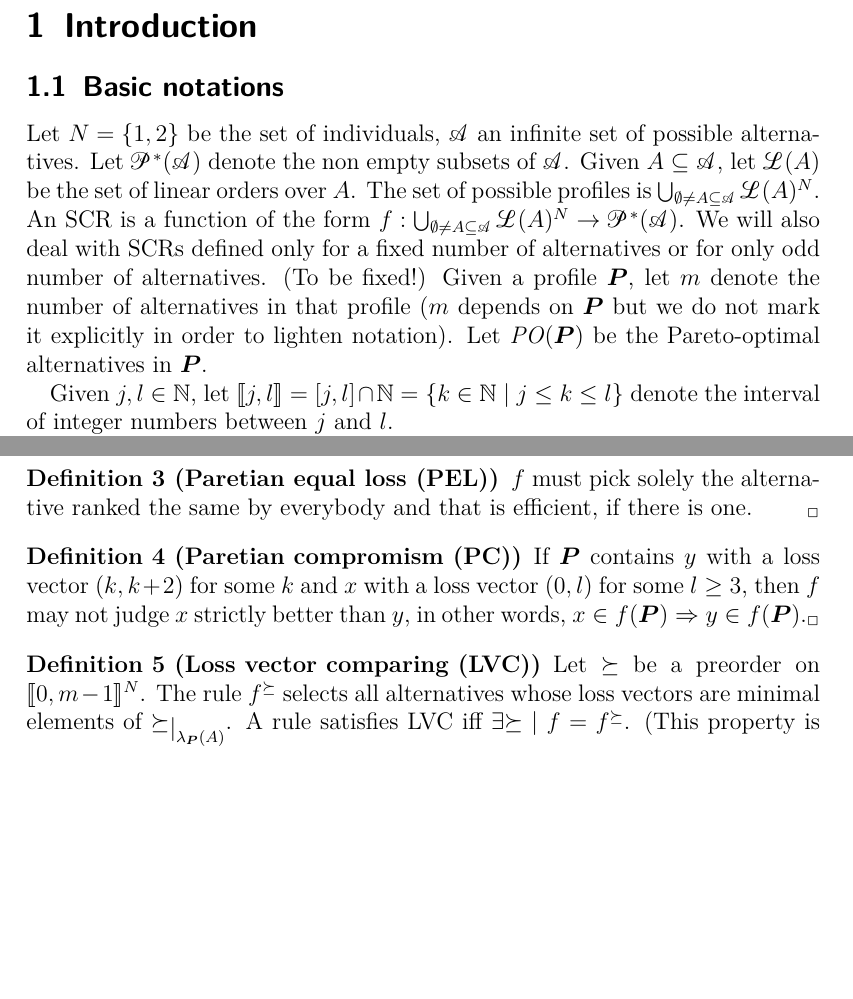
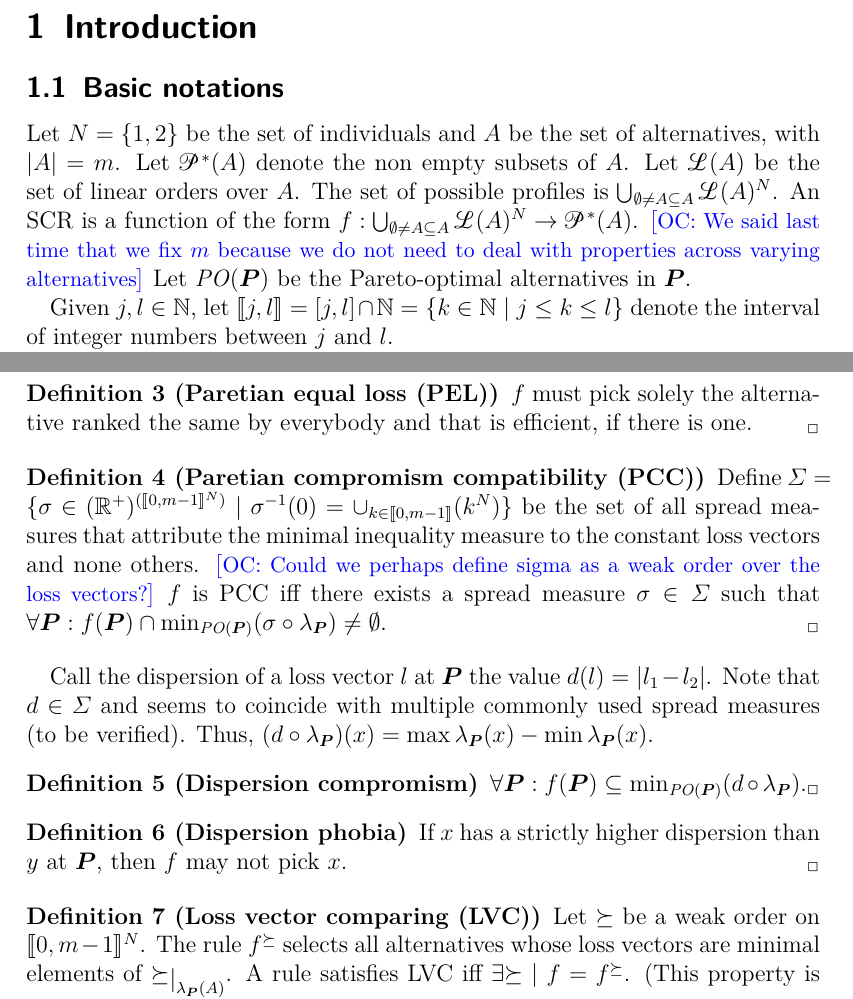
Before and after one commit to oliviercailloux/2ind, a LaTeX document (2ind.tex, which reads preamble/math_mine.tex): two parts of pages 1 and 4 of 5, joined at a grey line, cut so that both start at the same text, the shorter picture padded with empty space. Compiled offline with pdfLaTeX; a LaTeX package or settings file that is missing is left out.

Commit message:
Some additions and changes following our meeting of Monday 30th

```diff
--- a/2ind.tex
+++ b/2ind.tex
@@ -35,13 +35,12 @@
 \section{Introduction}
 \label{sec:intro}
 \subsection{Basic notations}
-Let $N = \set{1, 2}$ be the set of individuals, $\allalts$ an infinite set of possible alternatives.
+Let $N = \set{1, 2}$ be the set of individuals and $\allalts$ be the set of alternatives, with $\card{\allalts} = m$.
 Let $\powersetz{\allalts}$ denote the non empty subsets of $\allalts$.
-Given $\alts \subseteq \allalts$, let $\linors$ be the set of linear orders over $\alts$.
+Let $\linors$ be the set of linear orders over $\alts$.
 The set of possible profiles is $\allprofs$.
 An SCR is a function of the form $f: \allprofs → \powersetz{\allalts}$.
-We will also deal with SCRs defined only for a fixed number of alternatives or for only odd number of alternatives. (To be fixed!)
-Given a profile $\prof$, let $m$ denote the number of alternatives in that profile ($m$ depends on $\prof$ but we do not mark it explicitly in order to lighten notation).
+\commentOC{We said last time that we fix $m$ because we do not need to deal with properties across varying alternatives}
 Let $\PO$ be the Pareto-optimal alternatives in $\prof$.
 
 Given $j, l \in \N$, let $\intvl{j, l} = [j, l] \cap \N = \set{k \in \N \suchthat j ≤ k ≤ l}$ denote the interval of integer numbers between $j$ and $l$.
@@ -129,11 +131,24 @@ For SL and VR we should look at Clippel.
 \begin{definition}[Paretian equal loss (PEL)]
 	$f$ must pick solely the alternative ranked the same by everybody and that is efficient, if there is one.
 \end{definition}
-\begin{definition}[Paretian compromism (PC)]
-	If $\prof$ contains $y$ with a loss vector $(k, k + 2)$ for some $k$ and $x$ with a loss vector $(0, l)$ for some $l ≥ 3$, then $f$ may not judge $x$ strictly better than $y$, in other words, $x \in f(\prof) ⇒ y \in f(\prof)$.
+\begin{definition}[Paretian compromism compatibility (PCC)]
+	Define $\Sigma = \set{\sigma \in (\R^+)^{(\lvs)} \suchthat \sigma^{-1}(0) = \cup_{k \in \losses}(k^N)}$ be the set of all spread measures that attribute the minimal inequality measure to the constant loss vectors and none others.
+	\commentOC{Could we perhaps define sigma as a weak order over the loss vectors?}
+	$f$ is PCC iff there exists a spread measure $\sigma \in \Sigma$ such that $\forall \prof: f(\prof) \cap \minspread[\PO] ≠ \emptyset$.
+\end{definition}
+
+Call the dispersion of a loss vector $l$ at $\prof$ the value $d(l) = \abs{l_1 - l_2}$.
+Note that $d \in \Sigma$ and seems to coincide with multiple commonly used spread measures (to be verified).
+Thus, $(d \circ \lprof)(x) = \max\lprof(x) - \min\lprof(x)$.
+\begin{definition}[Dispersion compromism]
+	$\forall \prof: f(\prof) \subseteq \mindisp[\PO]$.
+\end{definition}
+
+\begin{definition}[Dispersion phobia]
+	If $x$ has a strictly higher dispersion than $y$ at $\prof$, then $f$ may not pick $x$.
 \end{definition}
 \begin{definition}[Loss vector comparing (LVC)]
-	Let $\succeq$ be a preorder on $\losses$. The rule $f^\succeq$ selects all alternatives whose loss vectors are minimal elements of $\restr{{\succeq}}{\lprof(\alts)}$. A rule satisfies LVC iff $\exists {\succeq} \suchthat f = f^\succeq$. (This property is called preorder based in Cailloux and Endriss 2014.)
+	Let $\succeq$ be a weak order on $\lvs$. The rule $f^\succeq$ selects all alternatives whose loss vectors are minimal elements of $\restr{{\succeq}}{\lprof(\alts)}$. A rule satisfies LVC iff $\exists {\succeq} \suchthat f = f^\succeq$. (This property is called preorder based in Cailloux and Endriss 2014.)
 \end{definition}
 
 \commentOC{I do not understand this.}
--- a/preamble/math_mine.tex
+++ b/preamble/math_mine.tex
@@ -1,5 +1,5 @@
 %Decision Theory
-\NewDocumentCommand{\allalts}{}{\mathscr{A}}
+\NewDocumentCommand{\allalts}{}{A}
 \NewDocumentCommand{\allcrits}{}{\mathscr{C}}
 \NewDocumentCommand{\alts}{}{A}
 \NewDocumentCommand{\dm}{}{i}
@@ -18,7 +18,10 @@
 \NewDocumentCommand{\pref}{}{\succ}
 \NewDocumentCommand{\prefi}{O{i}}{\succ_{#1}}
 
-\NewDocumentCommand{\losses}{}{\intvl{0, m - 1}^N}
+\NewDocumentCommand{\lvs}{}{\intvl{0, m - 1}^N}
+\NewDocumentCommand{\losses}{}{\intvl{0, m - 1}}
+\NewDocumentCommand{\minspread}{O{A}}{\min_{#1}(\sigma \circ \lambda_{\bm{P}})}
+\NewDocumentCommand{\mindisp}{O{A}}{\min_{#1}(d \circ \lambda_{\bm{P}})}
 
 %Rules
 \NewDocumentCommand{\PD}{}{\mathit{PD}}
```
Also changed, not shown: 2ind.tex (6 more changed lines).
